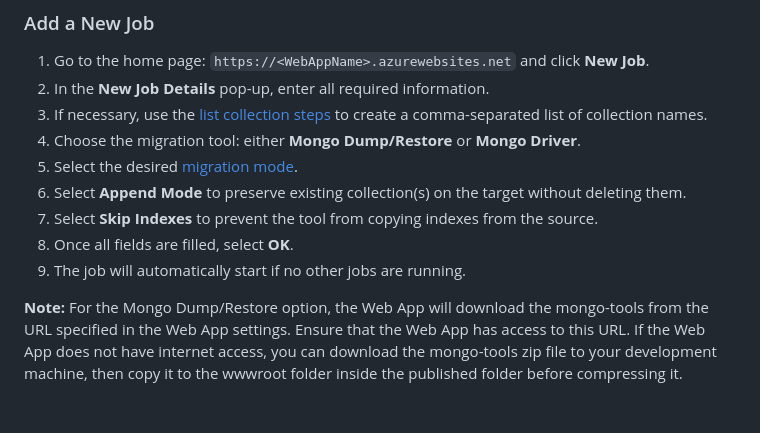
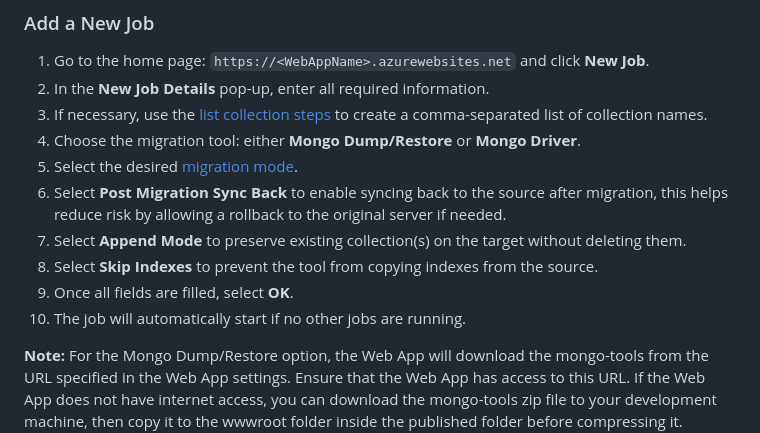
Before and after one commit to sandeepsnairms/MongoMigrationWebBasedUtility, a Markdown page: README.md, the part around the change. Rendered like a GitHub page; blank space fills up the shorter version.

```diff
--- a/README.md
+++ b/README.md
@@ -383,10 +383,11 @@ Follow these steps to migrate data from an on-premises MongoDB VM. You can deplo
 3. If necessary, use the [list collection steps](#create-comma-separated-list-of-collections) to create a comma-separated list of collection names.
 4. Choose the migration tool: either **Mongo Dump/Restore** or **Mongo Driver**.
 5. Select the desired [migration mode](#migrations-modes).
-6. Select **Append Mode** to preserve existing collection(s) on the target without deleting them.
-7. Select **Skip Indexes** to prevent the tool from copying indexes from the source.
-8. Once all fields are filled, select **OK**.
-9. The job will automatically start if no other jobs are running.
+1. Select **Post Migration Sync Back** to enable syncing back to the source after migration, this helps reduce risk by allowing a rollback to the original server if needed.
+1. Select **Append Mode** to preserve existing collection(s) on the target without deleting them.
+1. Select **Skip Indexes** to prevent the tool from copying indexes from the source.
+1. Once all fields are filled, select **OK**.
+1. The job will automatically start if no other jobs are running.
 
 
 **Note:** For the Mongo Dump/Restore option, the Web App will download the mongo-tools from the URL specified in the Web App settings. Ensure that the Web App has access to this URL. If the Web App does not have internet access, you can download the mongo-tools zip file to your development machine, then copy it to the wwwroot folder inside the published folder before compressing it. Afterward, update the URL in the Web App settings to point to the Web App’s URL (e.g., https://<WebAppName>.azurewebsites.net/<zipfilename.zip>).
```
